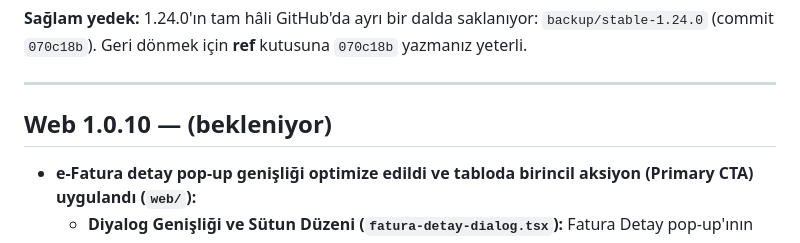
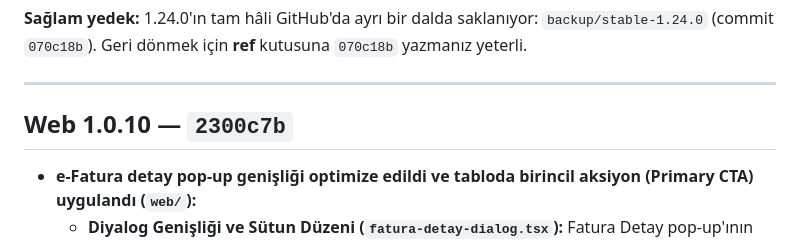
Before and after one commit to mylifer/scan, a Markdown page: CHANGELOG.md, the part around the change. Rendered like a GitHub page.

Commit message:
docs: CHANGELOG.md Web 1.0.10 commit kodu eklendi (2300c7b)

```diff
--- a/CHANGELOG.md
+++ b/CHANGELOG.md
@@ -16,7 +16,7 @@ Her sürümün yanındaki **commit kodu**, o sürüme geri dönmek için kullan
 
 ---
 
-## Web 1.0.10 — (bekleniyor)
+## Web 1.0.10 — `2300c7b`
 - **e-Fatura detay pop-up genişliği optimize edildi ve tabloda birincil aksiyon (Primary CTA) uygulandı (`web/`):**
   - **Diyalog Genişliği ve Sütun Düzeni (`fatura-detay-dialog.tsx`):** Fatura Detay pop-up'ının genişliği `sm:max-w-5xl lg:max-w-6xl xl:max-w-7xl` seviyesine çıkarıldı. 7 sütunlu Fatura Kalemleri tablosundaki her sütuna oranlı ve net genişlikler (`#`, `Mal / Hizmet`, `Miktar`, `Birim Fiyat`, `KDV %`, `KDV Tutarı`, `Tutar (KDV Hariç)`) tanımlanarak tüm sütunların yatay kaydırma gerektirmeden pop-up'a kusursuz sığması sağlandı. Modaldaki "PDF Görüntüle" butonu da birincil aksiyon stiline (`variant="default"`) geçirildi.
   - **Tabloda Fatura Görüntüleme Butonuna Primary CTA (`efatura-view.tsx`):** e-Faturalar tablosundaki satır içi fatura görüntüleme eylemi, soluk/görünmez ikon yerine turkuaz birincil aksiyon düğmesine (`variant="default" size="sm"`, `[ 📄 Görüntüle ]`) dönüştürüldü; yanına ikincil detay inceleme ikonu konumlandırılarak net bir işlem hiyerarşisi tesis edildi.
```
